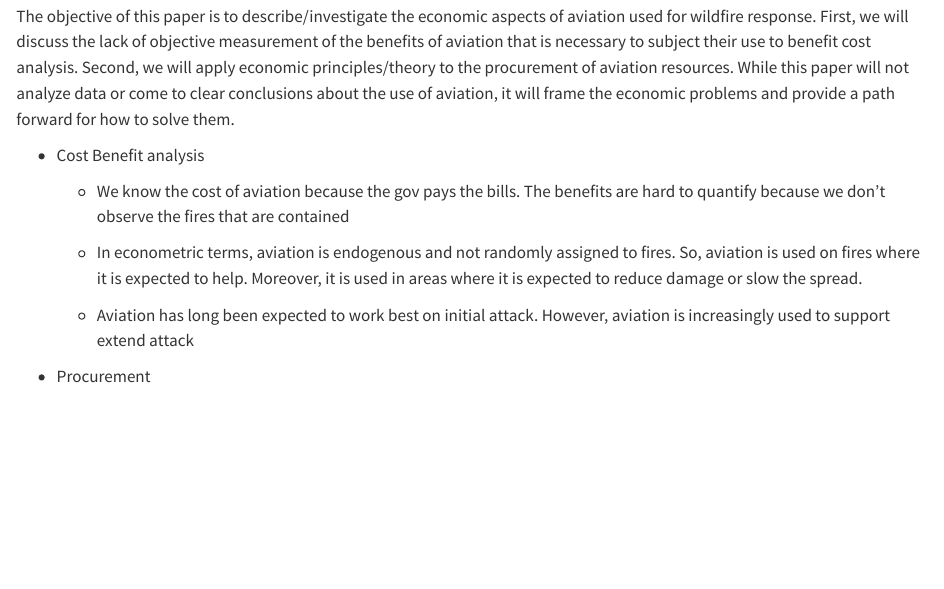
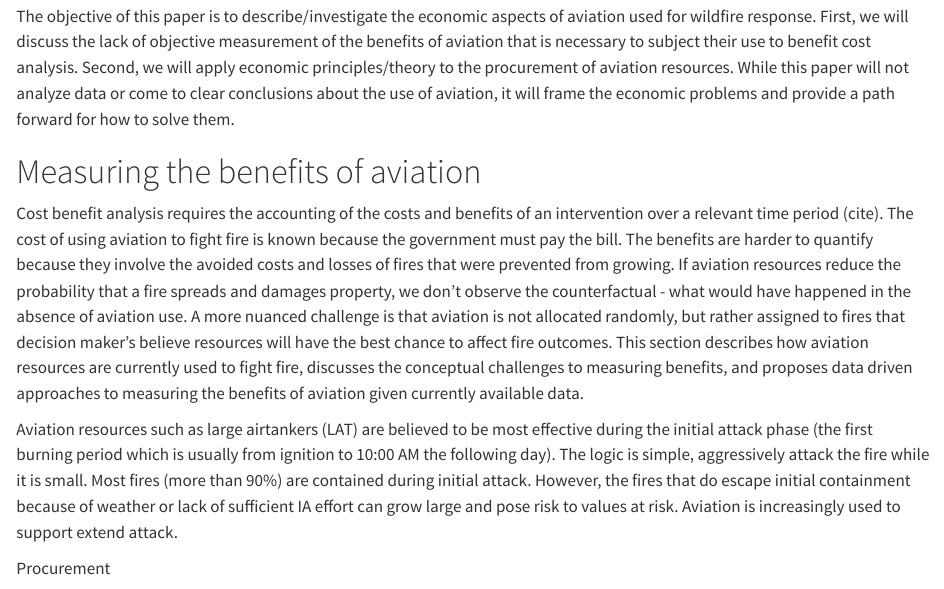
Before and after one commit to jbayham/wef_aviation, a Quarto document (manuscript/manuscript.qmd): the page in a window 1100 px wide, from 710 px down. Rendered offline with R 4.5, knitr and Pandoc in place of Quarto, with nearby package versions; drawn as R Markdown's standard HTML page in place of the format the file asks for.

Commit message:
updates on the benefits of aviation

```diff
--- a/manuscript/manuscript.qmd
+++ b/manuscript/manuscript.qmd
@@ -29,12 +29,11 @@ Until 2008?, federal agencies owned and operated a fleet of aircraft bearing the
 
 The objective of this paper is to describe/investigate the economic aspects of aviation used for wildfire response. First, we will discuss the lack of objective measurement of the benefits of aviation that is necessary to subject their use to benefit cost analysis. Second, we will apply economic principles/theory to the procurement of aviation resources. While this paper will not analyze data or come to clear conclusions about the use of aviation, it will frame the economic problems and provide a path forward for how to solve them.
 
--   Cost Benefit analysis
+# Measuring the benefits of aviation
 
-    -   We know the cost of aviation because the gov pays the bills. The benefits are hard to quantify because we don't observe the fires that are contained
+Cost benefit analysis requires the accounting of the costs and benefits of an intervention over a relevant time period (cite). The cost of using aviation to fight fire is known because the government must pay the bill. The benefits are harder to quantify because they involve the avoided costs and losses of fires that were prevented from growing. If aviation resources reduce the probability that a fire spreads and damages property, we don't observe the counterfactual - what would have happened in the absence of aviation use. A more nuanced challenge is that aviation is not allocated randomly, but rather assigned to fires that decision maker's believe resources will have the best chance to affect fire outcomes. This section describes how aviation resources are currently used to fight fire, discusses the conceptual challenges to measuring benefits, and proposes data driven approaches to measuring the benefits of aviation given currently available data.
 
-    -   In econometric terms, aviation is endogenous and not randomly assigned to fires. So, aviation is used on fires where it is expected to help. Moreover, it is used in areas where it is expected to reduce damage or slow the spread.
+Aviation resources such as large airtankers (LAT) are believed to be most effective during the initial attack phase (the first burning period which is usually from ignition to 10:00 AM the following day). The logic is simple, aggressively attack the fire while it is small. Most fires (more than 90%) are contained during initial attack. However, the fires that do escape initial containment because of weather or lack of sufficient IA effort can grow large and pose risk to values at risk. Aviation is increasingly used to support extend attack.
 
-    -   Aviation has long been expected to work best on initial attack. However, aviation is increasingly used to support extend attack
+Procurement
 
--   Procurement
```
Also changed, not shown: manuscript/manuscript.qmd (7 more changed lines).
